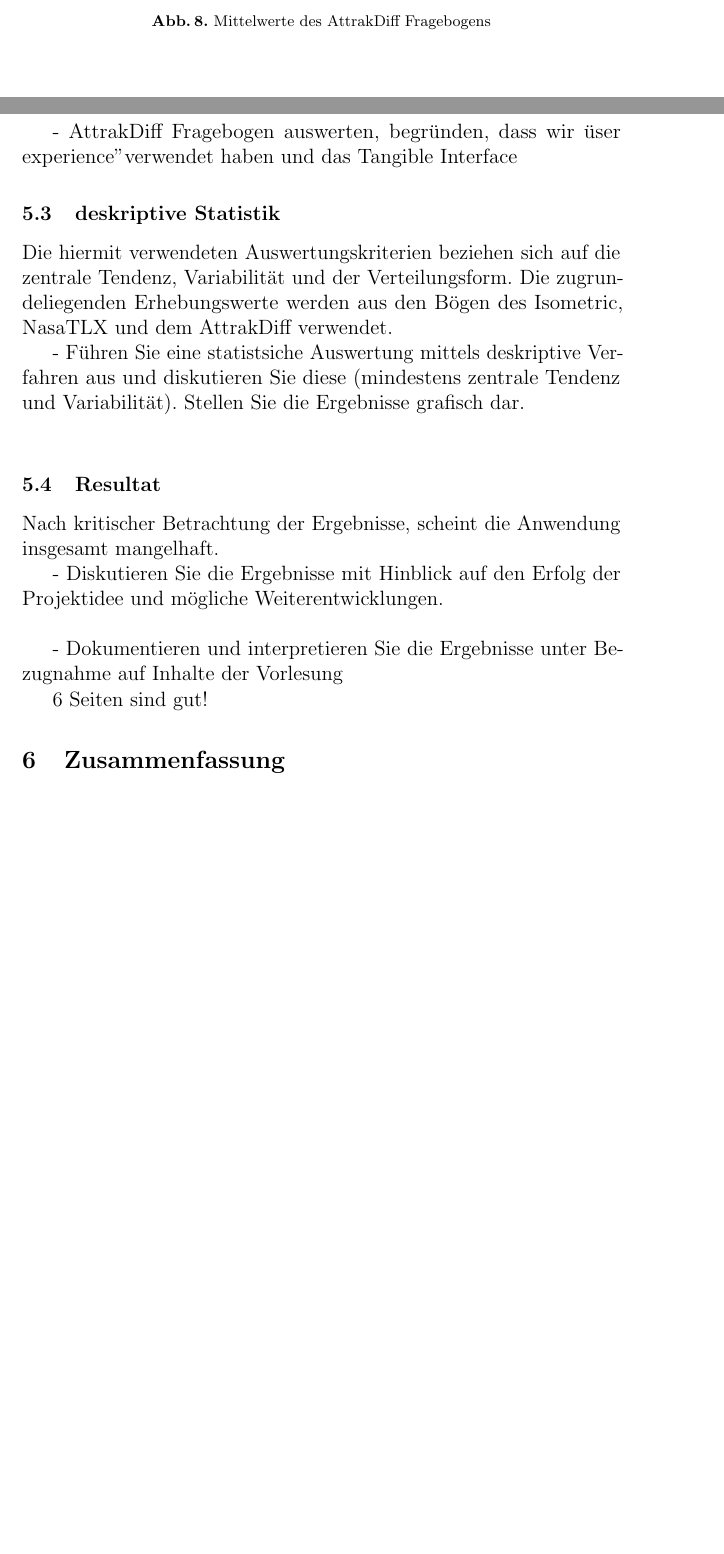
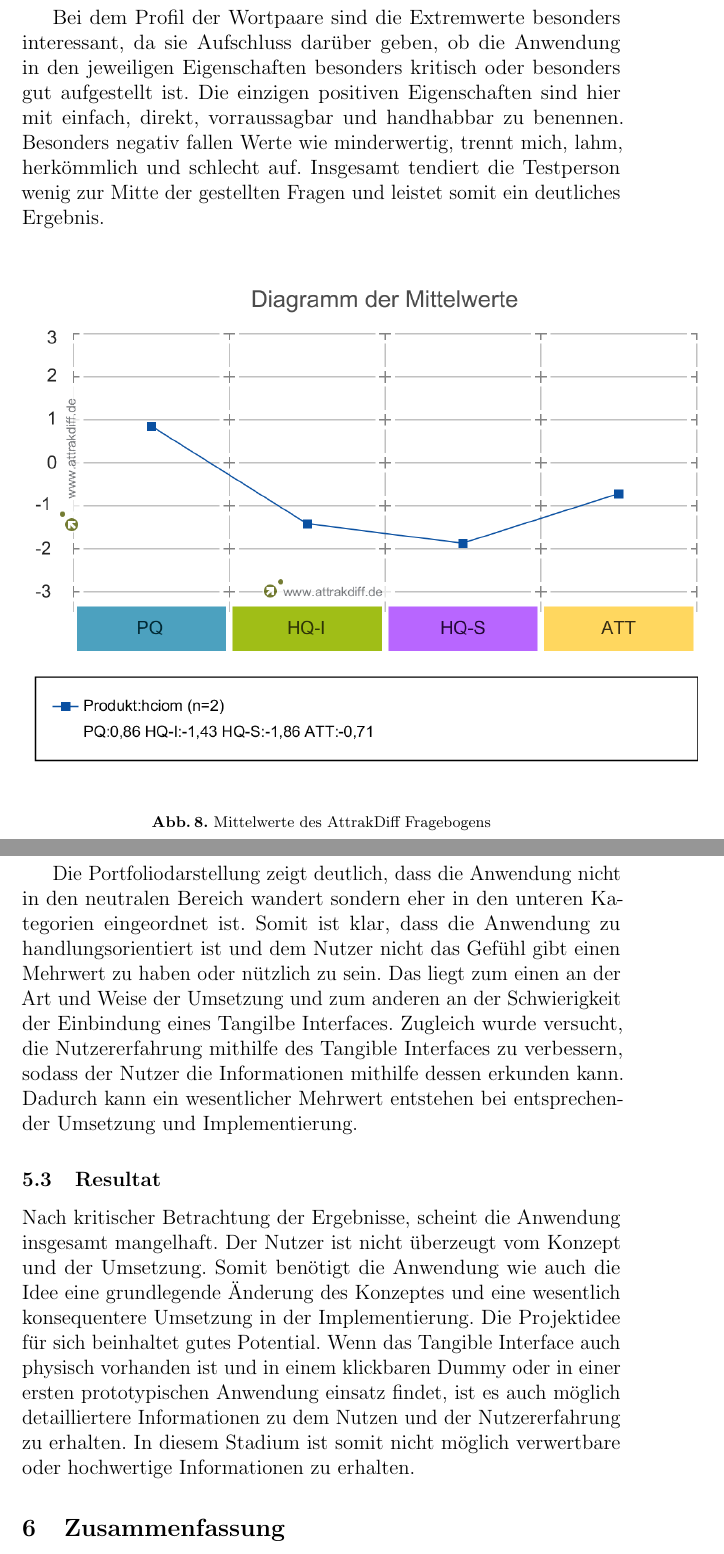
Before and after one commit to 0815jogger/hci_online_museum, a LaTeX paper (doc/user_centered_design.tex): two parts of pages 29 and 31 of 33 before the commit and two parts of pages 29 and 32 of 34 after it, joined at a grey line, cut at the place of the change, the shorter picture padded with empty space. Compiled offline with pdfLaTeX.

Commit message:
more written text

```diff
--- a/doc/user_centered_design.tex
+++ b/doc/user_centered_design.tex
@@ -520,6 +520,7 @@ Mit dem AttrakDiff Fragebogen wurde die Beurteiling der Interaktionstechnik durc
 	\caption{Profil der Wortpaare des AttrakDiff Fragebogens}
 	\label{fig:result4}
 \end{figure}
+Bei dem Profil der Wortpaare sind die Extremwerte besonders interessant, da sie Aufschluss darüber geben, ob die Anwendung in den jeweiligen Eigenschaften besonders kritisch oder besonders gut aufgestellt ist. Die einzigen positiven Eigenschaften sind hier mit einfach, direkt, vorraussagbar und handhabbar zu benennen. Besonders negativ fallen Werte wie minderwertig, trennt mich, lahm, herkömmlich und schlecht auf. Insgesamt tendiert die Testperson wenig zur Mitte der gestellten Fragen und leistet somit ein deutliches Ergebnis.
 
 \begin{figure}[H]
 	\centering
@@ -537,25 +538,18 @@ Nach erstmaligem betrachten der Auswertung zeigt sich ein eher verhaltenes Ergeb
 	\label{fig:result6}
 \end{figure}
 
-- AttrakDiff Fragebogen auswerten, begründen, dass wir "user experience" verwendet haben und das Tangible Interface
+Die Portfoliodarstellung zeigt deutlich, dass die Anwendung nicht in den neutralen Bereich wandert sondern eher in den unteren Kategorien eingeordnet ist. Somit ist klar, dass die Anwendung zu handlungsorientiert ist und dem Nutzer nicht das Gefühl gibt einen Mehrwert zu haben oder nützlich zu sein. Das liegt zum einen an der Art und Weise der Umsetzung und zum anderen an der Schwierigkeit der Einbindung eines Tangilbe Interfaces. Zugleich wurde versucht, die Nutzererfahrung mithilfe des Tangible Interfaces zu verbessern, sodass der Nutzer die Informationen mithilfe dessen erkunden kann. Dadurch kann ein wesentlicher Mehrwert entstehen bei entsprechender Umsetzung und Implementierung.
 
 
-\subsection{deskriptive Statistik}
-Die hiermit verwendeten Auswertungskriterien beziehen sich auf die zentrale Tendenz, Variabilität und der Verteilungsform. Die zugrundeliegenden Erhebungswerte werden aus den Bögen des Isometric, NasaTLX und dem AttrakDiff verwendet.
+%\subsection{deskriptive Statistik}
+%Die hiermit verwendeten Auswertungskriterien beziehen sich auf die zentrale Tendenz, Variabilität und der Verteilungsform. Die zugrundeliegenden Erhebungswerte werden aus den Bögen des Isometric, NasaTLX und dem AttrakDiff verwendet.
 
-- Führen Sie eine statistsiche Auswertung mittels deskriptive Verfahren aus und diskutieren Sie diese (mindestens zentrale Tendenz und Variabilität). Stellen Sie die Ergebnisse grafisch dar.\\
-
+%- Führen Sie eine statistsiche Auswertung mittels deskriptive Verfahren aus und diskutieren Sie diese (mindestens zentrale Tendenz und Variabilität). Stellen Sie die Ergebnisse grafisch dar.\\
 
 
 \subsection{Resultat}
-Nach kritischer Betrachtung der Ergebnisse, scheint die Anwendung insgesamt mangelhaft.
+Nach kritischer Betrachtung der Ergebnisse, scheint die Anwendung insgesamt mangelhaft. Der Nutzer ist nicht überzeugt vom Konzept und der Umsetzung. Somit benötigt die Anwendung wie auch die Idee eine grundlegende Änderung des Konzeptes und eine wesentlich konsequentere Umsetzung in der Implementierung. Die Projektidee für sich beinhaltet gutes Potential. Wenn das Tangible Interface auch physisch vorhanden ist und in einem klickbaren Dummy oder in einer ersten prototypischen Anwendung einsatz findet, ist es auch möglich detailliertere Informationen zu dem Nutzen und der Nutzererfahrung zu erhalten. In diesem Stadium ist somit nicht möglich verwertbare oder hochwertige Informationen zu erhalten.
 
-- Diskutieren Sie die Ergebnisse mit Hinblick auf den Erfolg der Projektidee und mögliche Weiterentwicklungen.\\
-
-
-- Dokumentieren und interpretieren Sie die Ergebnisse unter Bezugnahme auf Inhalte der Vorlesung
-
-6 Seiten sind gut!
 
 \section{Zusammenfassung}
 Die Analyse der bestehenden Systeme ergab, dass es die Technologien 3D-Druck, AR und VR ermöglichen, ein virtuelles Museum auf unterschiedlichste Art und Weise entstehen zu lassen. Eine Fokusgruppe beschäftigte sich mit dem Schwerpunkt, welche Interaktionsmöglichkeiten im Museum möglich sind. Die Interaktion innerhalb eines virtuellen Museums ist mit TIs denkbar. Durch ein Objekt in der Hand eines Museumsbesuchers können virtuelle deidimensional dargestellte Exponate bewegt und gesteuert werden. Weiterhin wurde festgestellt, dass die Technologie AR ein Museum ergänzen kann. Aus den definierten Zielen der Anwendungsfälle, sowie aus Ergebnissen der Fokusgruppe resultieren die Funktionen zur Entwicklung eines Systems. Sie wurden in Form eines Papierprototypen umgesetzt. Es entstanden vier Papierprototypen, wobei zwei für die heuristische Analyse verwendet wurden. Entstanden sind zwei AR-Anwendungen für ein Naturkundemuseum und ein TI zur Steuerung der Objekte. Nach der Durchführung der heuristischen Analyse konnten neue Ziele anhand der gefundenen  Probleme in der Usability bezüglich der User Experience und Feature für den digitalen Prototypen formuliert werden. Das Ergebnis ist ein digitaler Prototyp, der Anwendung in einem Museum finden kann, um Exponate mit Hilfe eines TI erkunden zu können.\\
```
Also changed, not shown: doc/user_centered_design.tex (8 more changed lines).
